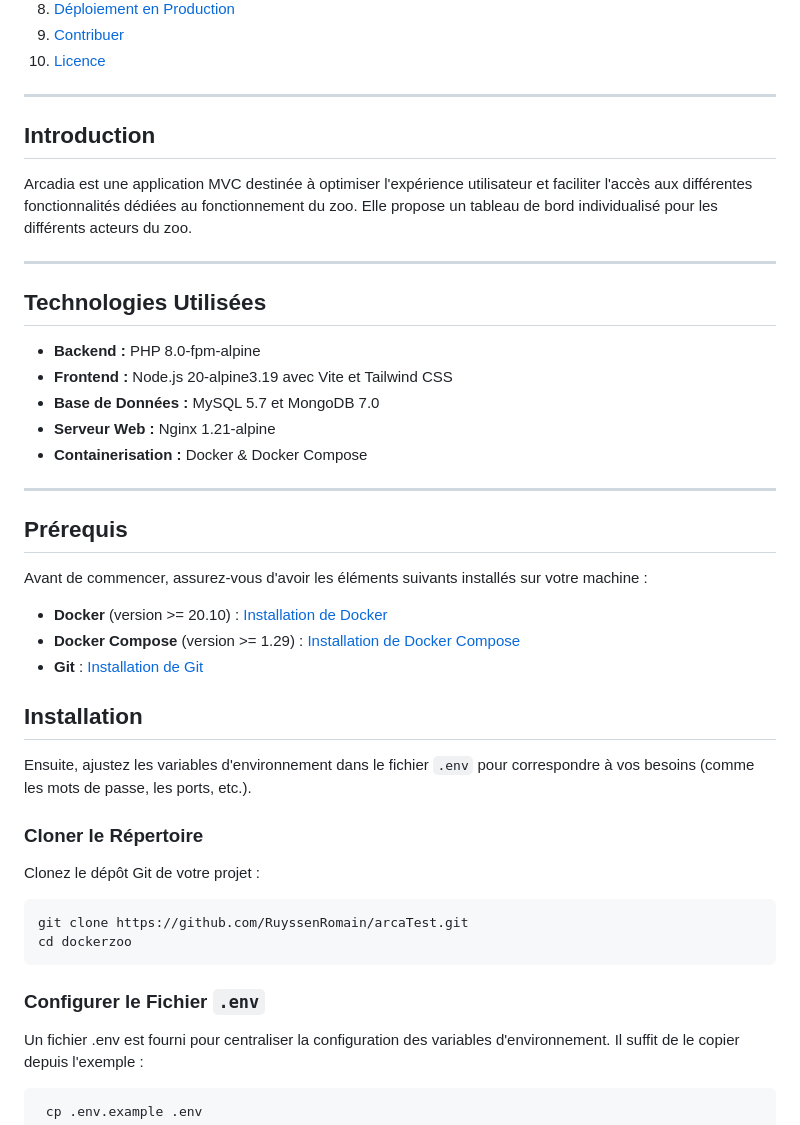
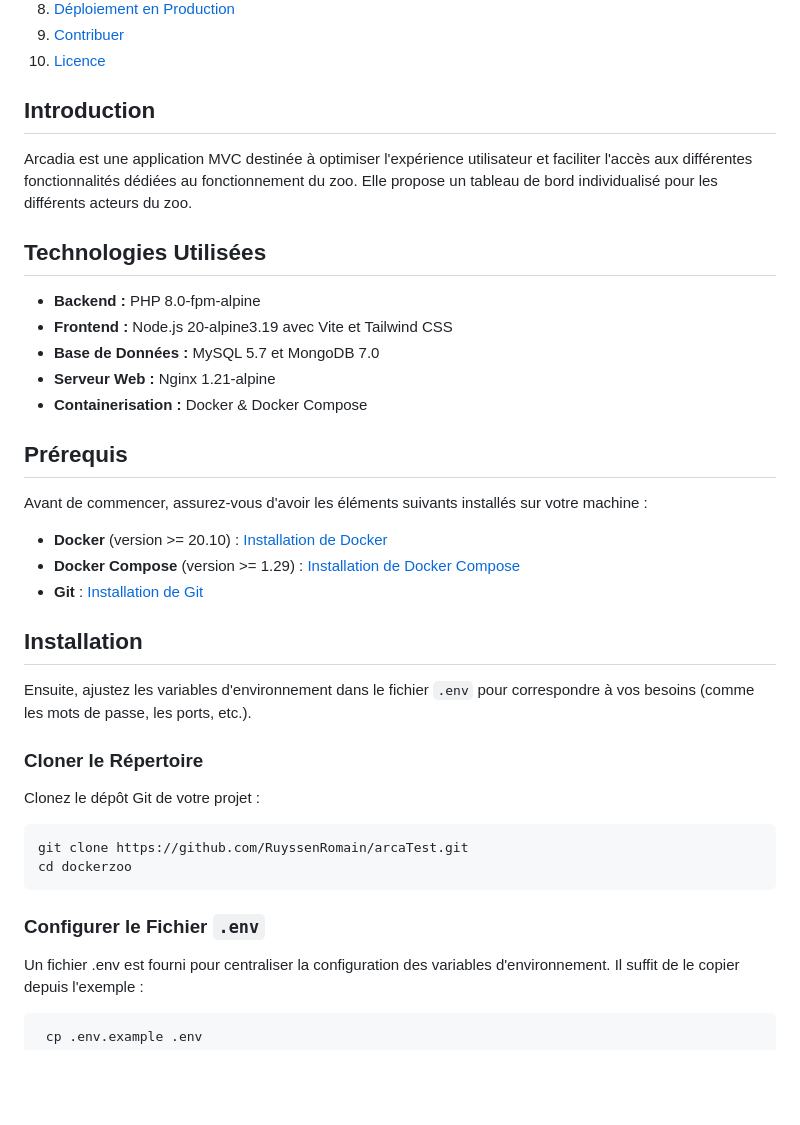
Before and after one commit to RuyssenRomain/arcaTest, a Markdown page: README.md, the part around one of its changes. Rendered like a GitHub page; blank space fills up the shorter version.

Commit message:
not important test viuel readme

````diff
--- a/README.md
+++ b/README.md
@@ -25,14 +25,12 @@ Bienvenue dans le projet **Arcadia Zoo Application**, une application web modern
 9. [Contribuer](#contribuer)
 10. [Licence](#licence)
 
----
-## Introduction <a name="Introduction"></a>
+
+## Introduction
 
 Arcadia est une application MVC destinée à optimiser l'expérience utilisateur et faciliter l'accès aux différentes fonctionnalités dédiées au fonctionnement du zoo. Elle propose un tableau de bord individualisé pour les différents acteurs du zoo.
 
----
-
-## Technologies Utilisées <a name="Technologies Utilisées"></a>
+## Technologies Utilisées
 
 - **Backend :** PHP 8.0-fpm-alpine
 - **Frontend :** Node.js 20-alpine3.19 avec Vite et Tailwind CSS
@@ -40,9 +38,7 @@ Arcadia est une application MVC destinée à optimiser l'expérience utilisateur
 - **Serveur Web :** Nginx 1.21-alpine
 - **Containerisation :** Docker & Docker Compose
 
----
-
-## Prérequis  <a name="prérequis"></a>
+## Prérequis
 
 Avant de commencer, assurez-vous d'avoir les éléments suivants installés sur votre machine :
 
@@ -50,11 +46,11 @@ Avant de commencer, assurez-vous d'avoir les éléments suivants installés sur
 - **Docker Compose** (version >= 1.29) : [Installation de Docker Compose](https://docs.docker.com/compose/install/)
 - **Git** : [Installation de Git](https://git-scm.com/book/en/v2/Getting-Started-Installing-Git)
 
-## Installation  <a name="Installation"></a>
-
+## Installation
 
 Ensuite, ajustez les variables d'environnement dans le fichier `.env` pour correspondre à vos besoins (comme les mots de passe, les ports, etc.).
-### Cloner le Répertoire <a name=" Cloner le Répertoire"></a>
+
+### Cloner le Répertoire
 
 Clonez le dépôt Git de votre projet :
 
@@ -63,7 +59,7 @@ git clone https://github.com/RuyssenRomain/arcaTest.git
 cd dockerzoo
 ```
 
-### Configurer le Fichier `.env` <a name="Configurer le Fichier `.env`"></a>
+### Configurer le Fichier `.env`
 
 Un fichier .env est fourni pour centraliser la configuration des variables d'environnement. Il suffit de le copier depuis l'exemple :
 
````
Also changed, not shown: other parts of README.md (+3 -3 lines).
